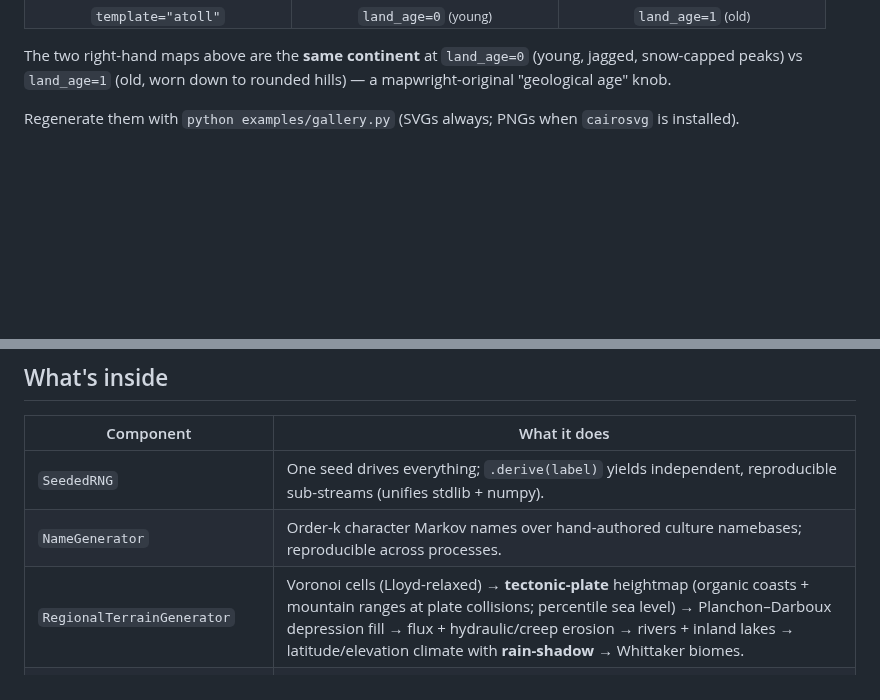
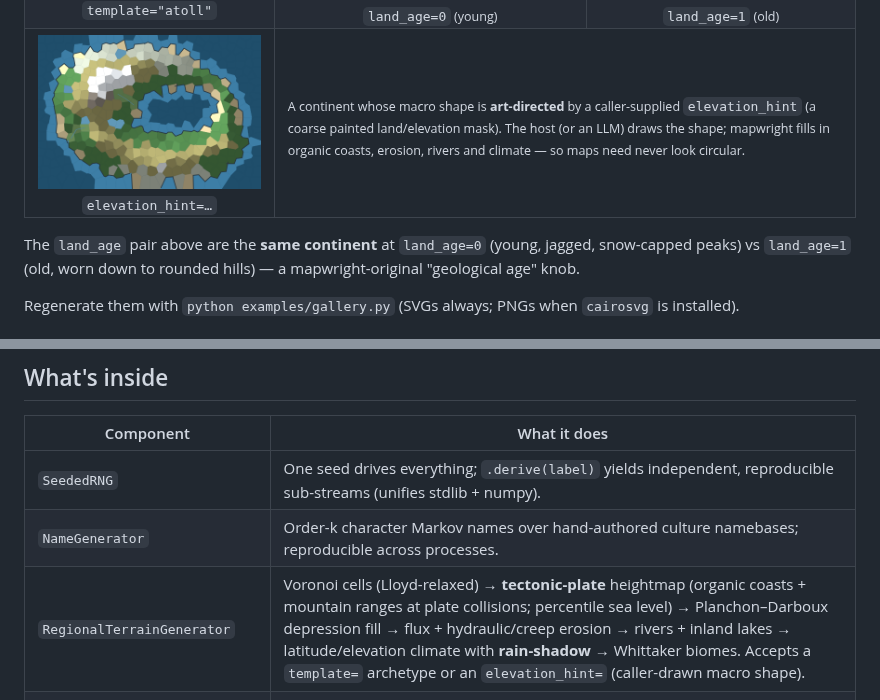
Before and after one commit to sligara7/mapwright, a Markdown page: README.md, 2 parts joined by grey strips. Drawn GitHub-style; pictures changed too: docs/gallery/hint.png (added); blank space fills up the shorter version.

```diff
--- a/README.md
+++ b/README.md
@@ -77,9 +77,13 @@ produced by [`examples/gallery.py`](examples/gallery.py):
 <td align="center"><img width="240" src="https://raw.githubusercontent.com/sligara7/mapwright/main/docs/gallery/age-young.png" alt="young jagged terrain"><br><sub><code>land_age=0</code> (young)</sub></td>
 <td align="center"><img width="240" src="https://raw.githubusercontent.com/sligara7/mapwright/main/docs/gallery/age-old.png" alt="old worn terrain"><br><sub><code>land_age=1</code> (old)</sub></td>
 </tr>
+<tr>
+<td align="center"><img width="240" src="https://raw.githubusercontent.com/sligara7/mapwright/main/docs/gallery/hint.png" alt="continent shaped by a caller-supplied elevation hint"><br><sub><code>elevation_hint=…</code></sub></td>
+<td colspan="2" align="left"><sub>A continent whose macro shape is <b>art-directed</b> by a caller-supplied <code>elevation_hint</code> (a coarse painted land/elevation mask). The host (or an LLM) draws the shape; mapwright fills in organic coasts, erosion, rivers and climate — so maps need never look circular.</sub></td>
+</tr>
 </table>
 
-The two right-hand maps above are the **same continent** at `land_age=0` (young, jagged,
+The `land_age` pair above are the **same continent** at `land_age=0` (young, jagged,
 snow-capped peaks) vs `land_age=1` (old, worn down to rounded hills) — a mapwright-original
 "geological age" knob.
 
@@ -197,7 +201,7 @@ Settlement presets: `hamlet`, `village`, `town`, `city`, `port`, `citadel`.
 |-----------|--------------|
 | `SeededRNG` | One seed drives everything; `.derive(label)` yields independent, reproducible sub-streams (unifies stdlib + numpy). |
 | `NameGenerator` | Order-k character Markov names over hand-authored culture namebases; reproducible across processes. |
-| `RegionalTerrainGenerator` | Voronoi cells (Lloyd-relaxed) → **tectonic-plate** heightmap (organic coasts + mountain ranges at plate collisions; percentile sea level) → Planchon–Darboux depression fill → flux + hydraulic/creep erosion → rivers + inland lakes → latitude/elevation climate with **rain-shadow** → Whittaker biomes. |
+| `RegionalTerrainGenerator` | Voronoi cells (Lloyd-relaxed) → **tectonic-plate** heightmap (organic coasts + mountain ranges at plate collisions; percentile sea level) → Planchon–Darboux depression fill → flux + hydraulic/creep erosion → rivers + inland lakes → latitude/elevation climate with **rain-shadow** → Whittaker biomes. Accepts a `template=` archetype or an `elevation_hint=` (caller-drawn macro shape). |
 | `compute_cell_polygons` | Reconstructs convex Voronoi polygons (half-plane clipping) for vector rendering. |
 | `RegionalSVGRenderer` | Shaded-relief (hillshade) SVG: biome polygons, coastline, rivers, roads, labelled markers. Takes a `theme=`. |
 | `Theme` / `THEMES` | A render palette + biome vocabulary; re-skins the same terrain — and its towns and dungeons — via one `theme=` (parchment / neon / dune / blueprint, or your own). The "Dominant Medium" layer. |
```
Also changed, not shown: CHANGELOG.md (+18 -0 lines), 6 other files.
